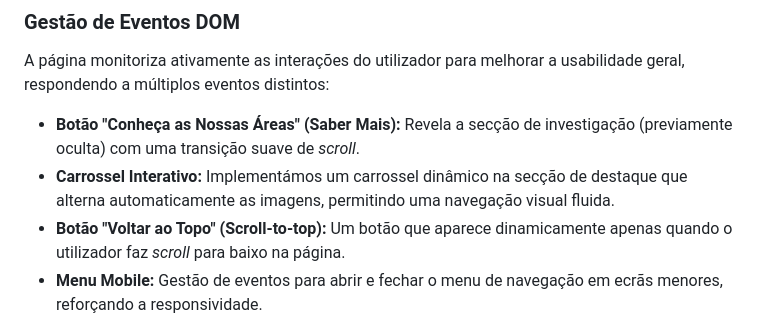
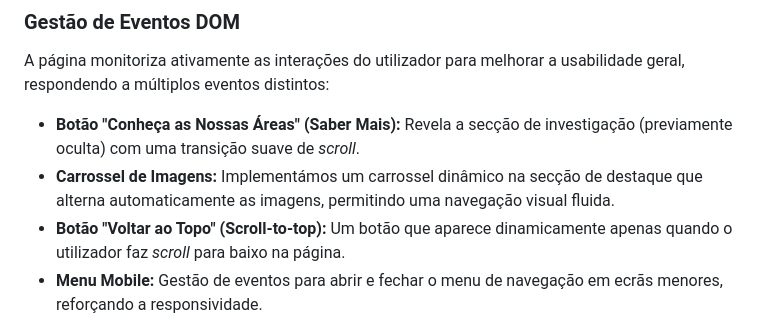
Before and after one commit to xaviluisxavier/CACA_Landing_Page, a Markdown page: README.md, the part around the change. GitHub-like rendering.

```diff
--- a/README.md
+++ b/README.md
@@ -26,7 +26,7 @@ Integrámos animações visualmente impactantes e contextualmente relevantes par
 ### Gestão de Eventos DOM
 A página monitoriza ativamente as interações do utilizador para melhorar a usabilidade geral, respondendo a múltiplos eventos distintos:
 * **Botão "Conheça as Nossas Áreas" (Saber Mais):** Revela a secção de investigação (previamente oculta) com uma transição suave de *scroll*.
-* **Carrossel Interativo:** Implementámos um carrossel dinâmico na secção de destaque que alterna automaticamente as imagens, permitindo uma navegação visual fluida.
+* **Carrossel de Imagens:** Implementámos um carrossel dinâmico na secção de destaque que alterna automaticamente as imagens, permitindo uma navegação visual fluida.
 * **Botão "Voltar ao Topo" (Scroll-to-top):** Um botão que aparece dinamicamente apenas quando o utilizador faz *scroll* para baixo na página.
 * **Menu Mobile:** Gestão de eventos para abrir e fechar o menu de navegação em ecrãs menores, reforçando a responsividade.
 
```
